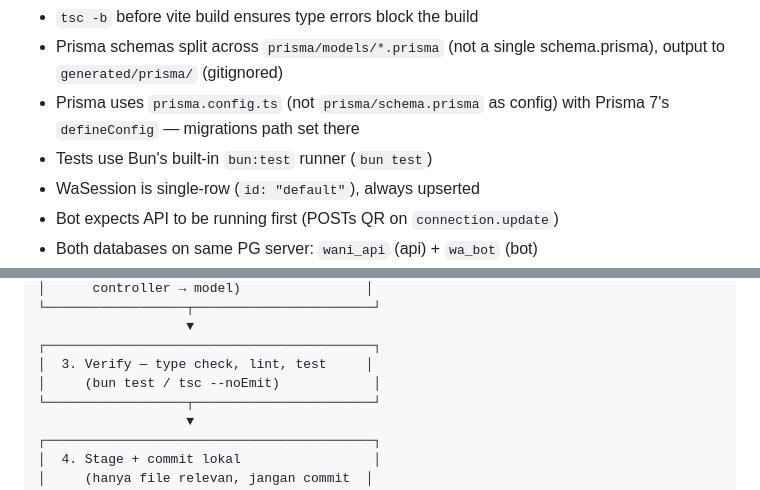
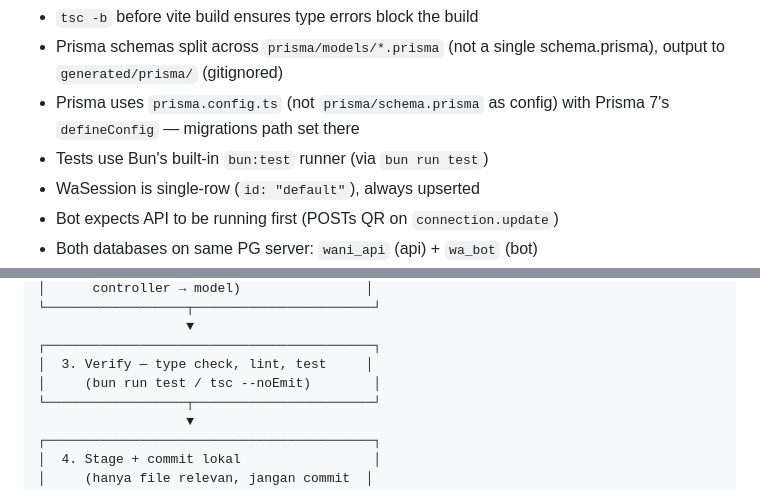
Before and after one commit to FarrelGhozy/WANI, a Markdown page: AGENTS.md, 2 parts joined by grey strips. GitHub-like rendering.

```diff
--- a/AGENTS.md
+++ b/AGENTS.md
@@ -166,7 +166,7 @@ Database `wani_api` + `wa_bot` dibuat otomatis via `init-dbs.sh`.
 - `tsc -b` before vite build ensures type errors block the build
 - Prisma schemas split across `prisma/models/*.prisma` (not a single schema.prisma), output to `generated/prisma/` (gitignored)
 - Prisma uses `prisma.config.ts` (not `prisma/schema.prisma` as config) with Prisma 7's `defineConfig` — migrations path set there
-- Tests use Bun's built-in `bun:test` runner (`bun test`)
+- Tests use Bun's built-in `bun:test` runner (via `bun run test`)
 - WaSession is single-row (`id: "default"`), always upserted
 - Bot expects API to be running first (POSTs QR on `connection.update`)
 - Both databases on same PG server: `wani_api` (api) + `wa_bot` (bot)
@@ -339,7 +339,7 @@ Tiap pekerjaan backend dikerjakan dalam tahapan kecil (per fitur/endpoint/kompon
                    ▼
 ┌──────────────────────────────────────────┐
 │  3. Verify — type check, lint, test     │
-│     (bun test / tsc --noEmit)            │
+│     (bun run test / tsc --noEmit)        │
 └──────────────────┬───────────────────────┘
                    ▼
 ┌──────────────────────────────────────────┐
```
Also changed, not shown: other parts of AGENTS.md (+5 -5 lines).
